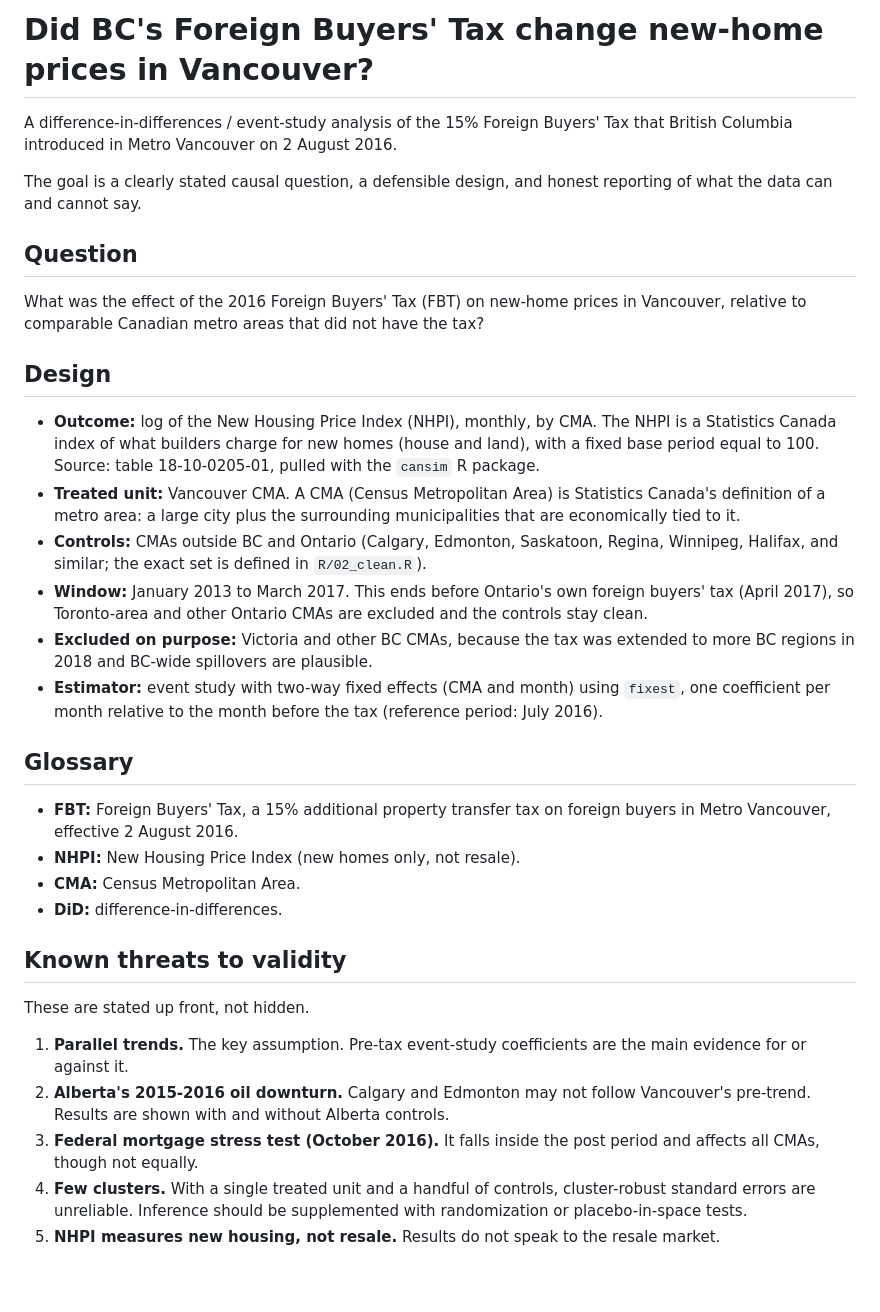
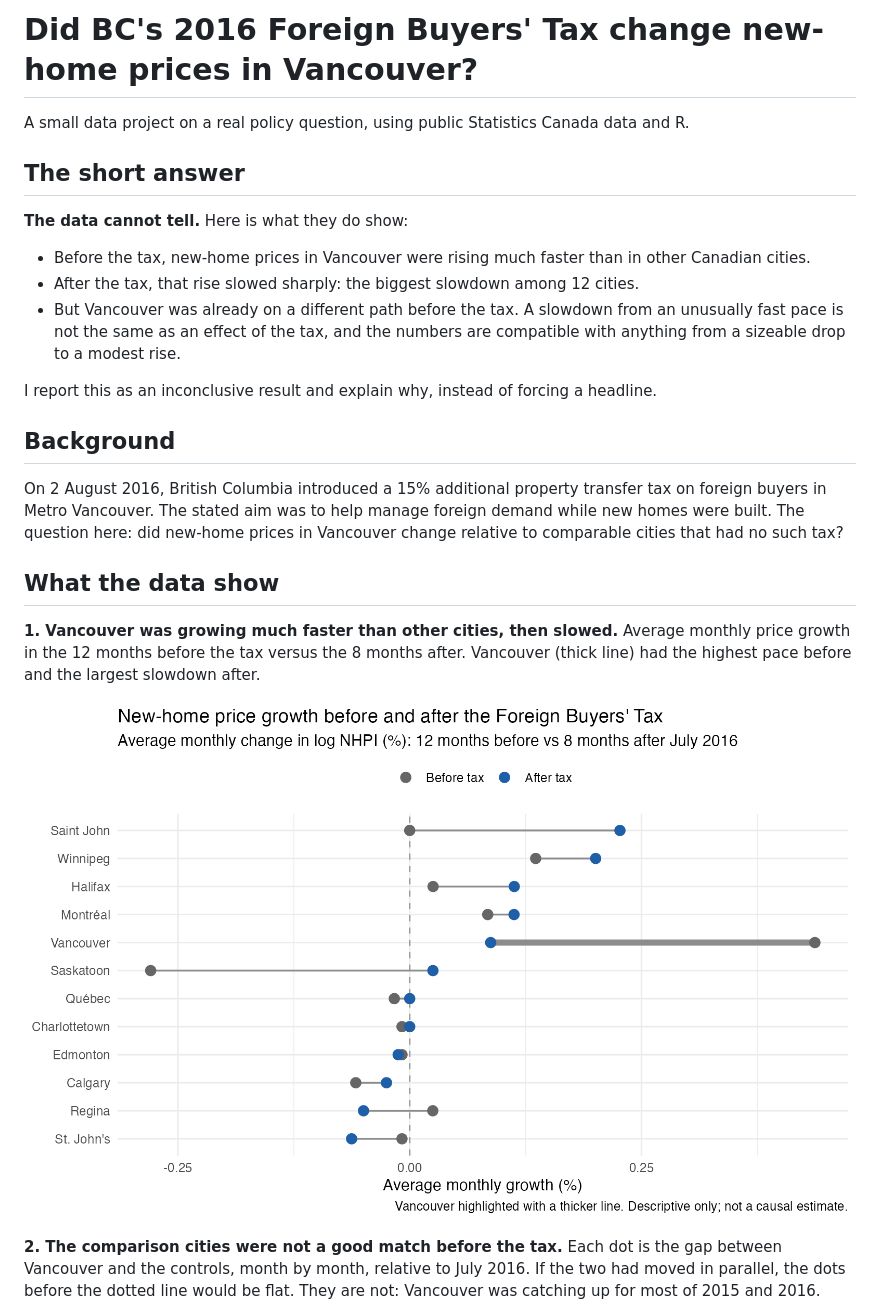
Before and after one commit to luisalonso8/vancouver-foreign-buyers-tax, a Markdown page: README.md, the part around one of its changes. Drawn GitHub-style; blank space fills up the shorter version.

```diff
--- a/README.md
+++ b/README.md
@@ -1,36 +1,28 @@
-# Did BC's Foreign Buyers' Tax change new-home prices in Vancouver?
+# Did BC's 2016 Foreign Buyers' Tax change new-home prices in Vancouver?
 
-A difference-in-differences / event-study analysis of the 15% Foreign Buyers' Tax that British Columbia introduced in Metro Vancouver on 2 August 2016.
+A small data project on a real policy question, using public Statistics Canada data and R.
 
- The goal is a clearly stated causal question, a defensible design, and honest reporting of what the data can and cannot say.
+## The short answer
 
-## Question
+**The data cannot tell.** Here is what they do show:
 
-What was the effect of the 2016 Foreign Buyers' Tax (FBT) on new-home prices in Vancouver, relative to comparable Canadian metro areas that did not have the tax?
+- Before the tax, new-home prices in Vancouver were rising much faster than in other Canadian cities.
+- After the tax, that rise slowed sharply: the biggest slowdown among 12 cities.
+- But Vancouver was already on a different path before the tax. A slowdown from an unusually fast pace is not the same as an effect of the tax, and the numbers are compatible with anything from a sizeable drop to a modest rise.
 
-## Design
+I report this as an inconclusive result and explain why, instead of forcing a headline.
 
-- **Outcome:** log of the New Housing Price Index (NHPI), monthly, by CMA. The NHPI is a Statistics Canada index of what builders charge for new homes (house and land), with a fixed base period equal to 100. Source: table 18-10-0205-01, pulled with the `cansim` R package.
-- **Treated unit:** Vancouver CMA. A CMA (Census Metropolitan Area) is Statistics Canada's definition of a metro area: a large city plus the surrounding municipalities that are economically tied to it.
-- **Controls:** CMAs outside BC and Ontario (Calgary, Edmonton, Saskatoon, Regina, Winnipeg, Halifax, and similar; the exact set is defined in `R/02_clean.R`).
-- **Window:** January 2013 to March 2017. This ends before Ontario's own foreign buyers' tax (April 2017), so Toronto-area and other Ontario CMAs are excluded and the controls stay clean.
-- **Excluded on purpose:** Victoria and other BC CMAs, because the tax was extended to more BC regions in 2018 and BC-wide spillovers are plausible.
-- **Estimator:** event study with two-way fixed effects (CMA and month) using `fixest`, one coefficient per month relative to the month before the tax (reference period: July 2016).
+## Background
 
-## Glossary
+On 2 August 2016, British Columbia introduced a 15% additional property transfer tax on foreign buyers in Metro Vancouver. The stated aim was to help manage foreign demand while new homes were built. The question here: did new-home prices in Vancouver change relative to comparable cities that had no such tax?
 
-- **FBT:** Foreign Buyers' Tax, a 15% additional property transfer tax on foreign buyers in Metro Vancouver, effective 2 August 2016.
-- **NHPI:** New Housing Price Index (new homes only, not resale).
-- **CMA:** Census Metropolitan Area.
-- **DiD:** difference-in-differences.
+## What the data show
 
-## Known threats to validity
+**1. Vancouver was growing much faster than other cities, then slowed.**
+Average monthly price growth in the 12 months before the tax versus the 8 months after. Vancouver (thick line) had the highest pace before and the largest slowdown after.
 
-These are stated up front, not hidden.
+![Price growth before and after the tax](outputs/figures/dot_plot_growth.png)
 
-1. **Parallel trends.** The key assumption. Pre-tax event-study coefficients are the main evidence for or against it.
-2. **Alberta's 2015-2016 oil downturn.** Calgary and Edmonton may not follow Vancouver's pre-trend. Results are shown with and without Alberta controls.
-3. **Federal mortgage stress test (October 2016).** It falls inside the post period and affects all CMAs, though not equally.
-4. **Few clusters.** With a single treated unit and a handful of controls, cluster-robust standard errors are unreliable. Inference should be supplemented with randomization or placebo-in-space tests.
-5. **NHPI measures new housing, not resale.** Results do not speak to the resale market.
+**2. The comparison cities were not a good match before the tax.**
+Each dot is the gap between Vancouver and the controls, month by month, relative to July 2016. If the two had moved in parallel, the dots before the dotted line would be flat. They are not: Vancouver was catching up for most of 2015 and 2016.
 
```
Also changed, not shown: other parts of README.md (+59 -23 lines).
